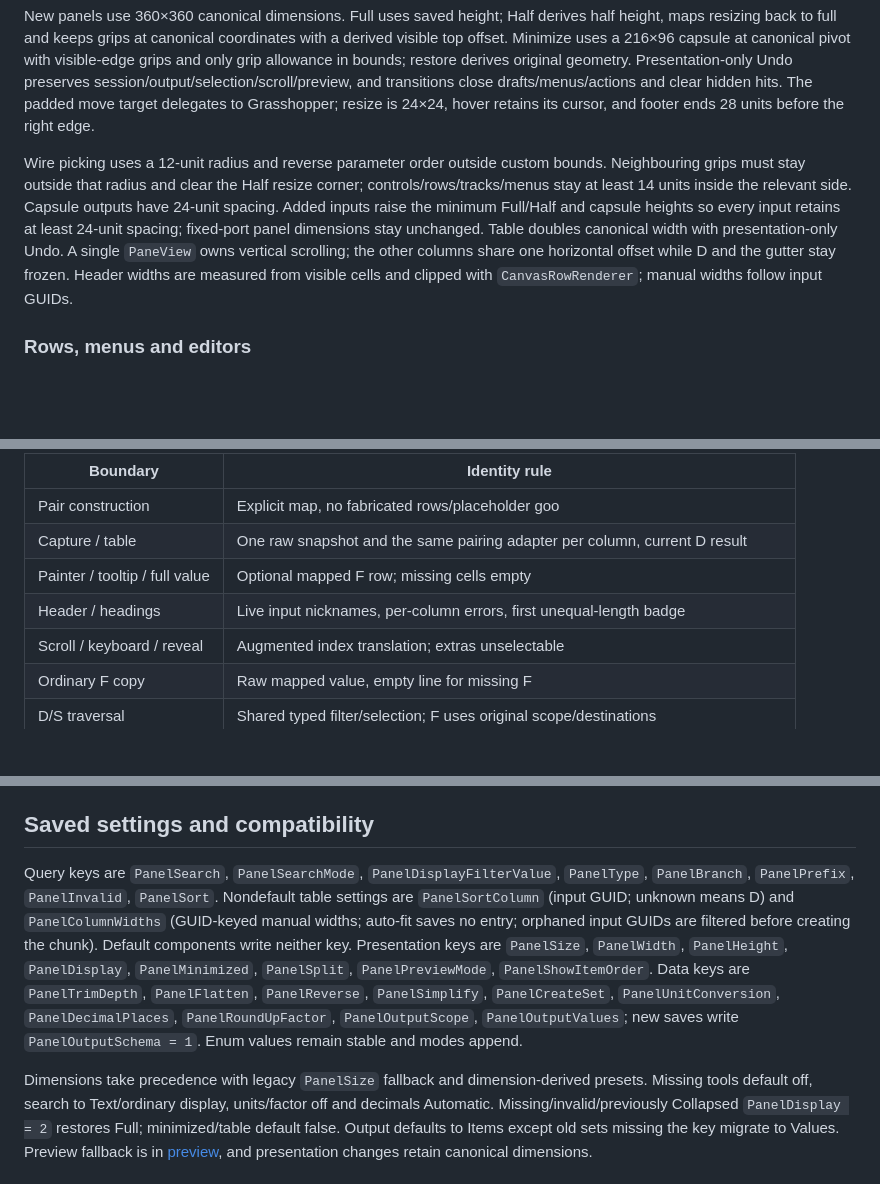
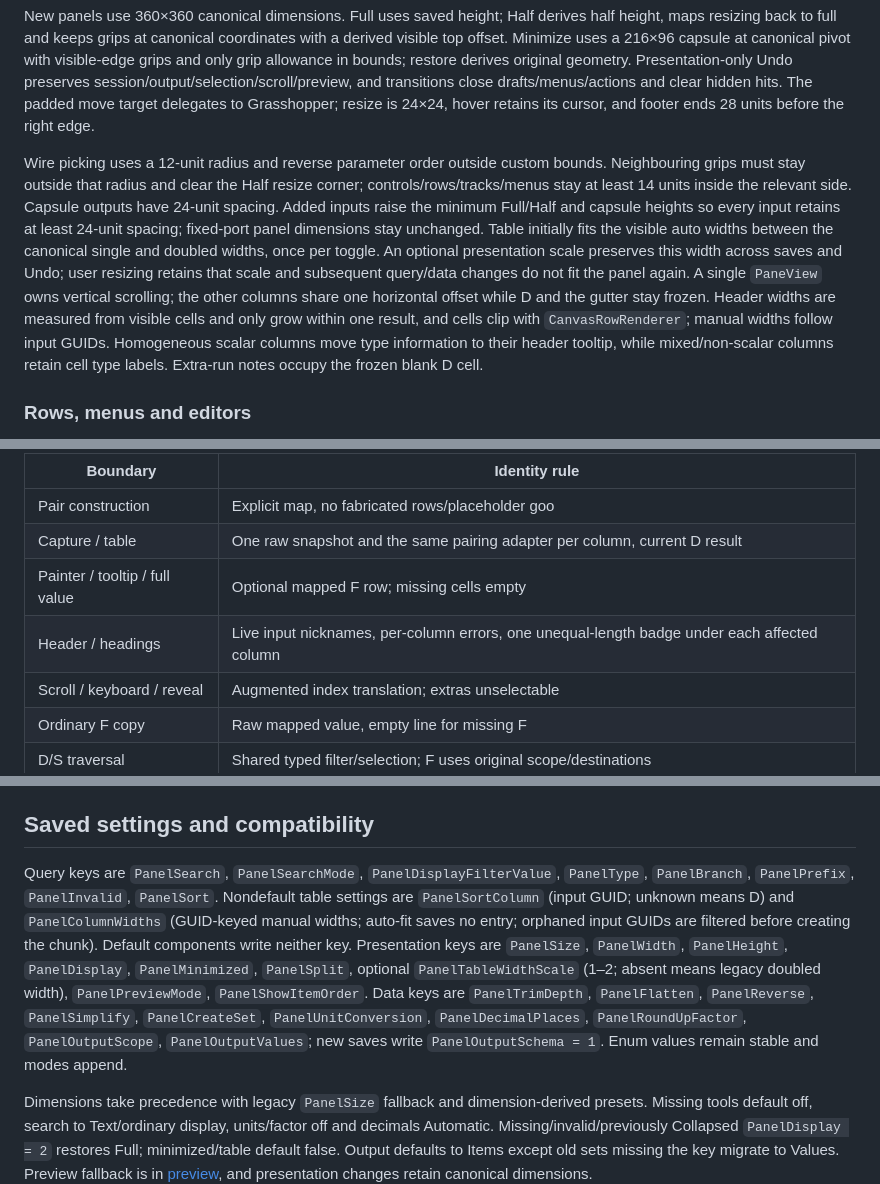
Before and after one commit to tsoumdoa/better-gh-panel, a Markdown page: docs/architecture.md, 3 parts joined by grey strips. Rendered like a GitHub page; blank space fills up the shorter version.

```diff
--- a/docs/architecture.md
+++ b/docs/architecture.md
@@ -122,7 +122,7 @@ One `Runtime/ClipboardGeneration` governs text/geometry copy. Value copy follows
 
 New panels use 360×360 canonical dimensions. Full uses saved height; Half derives half height, maps resizing back to full and keeps grips at canonical coordinates with a derived visible top offset. Minimize uses a 216×96 capsule at canonical pivot with visible-edge grips and only grip allowance in bounds; restore derives original geometry. Presentation-only Undo preserves session/output/selection/scroll/preview, and transitions close drafts/menus/actions and clear hidden hits. The padded move target delegates to Grasshopper; resize is 24×24, hover retains its cursor, and footer ends 28 units before the right edge.
 
-Wire picking uses a 12-unit radius and reverse parameter order outside custom bounds. Neighbouring grips must stay outside that radius and clear the Half resize corner; controls/rows/tracks/menus stay at least 14 units inside the relevant side. Capsule outputs have 24-unit spacing. Added inputs raise the minimum Full/Half and capsule heights so every input retains at least 24-unit spacing; fixed-port panel dimensions stay unchanged. Table doubles canonical width with presentation-only Undo. A single `PaneView` owns vertical scrolling; the other columns share one horizontal offset while D and the gutter stay frozen. Header widths are measured from visible cells and clipped with `CanvasRowRenderer`; manual widths follow input GUIDs.
+Wire picking uses a 12-unit radius and reverse parameter order outside custom bounds. Neighbouring grips must stay outside that radius and clear the Half resize corner; controls/rows/tracks/menus stay at least 14 units inside the relevant side. Capsule outputs have 24-unit spacing. Added inputs raise the minimum Full/Half and capsule heights so every input retains at least 24-unit spacing; fixed-port panel dimensions stay unchanged. Table initially fits the visible auto widths between the canonical single and doubled widths, once per toggle. An optional presentation scale preserves this width across saves and Undo; user resizing retains that scale and subsequent query/data changes do not fit the panel again. A single `PaneView` owns vertical scrolling; the other columns share one horizontal offset while D and the gutter stay frozen. Header widths are measured from visible cells and only grow within one result, and cells clip with `CanvasRowRenderer`; manual widths follow input GUIDs. Homogeneous scalar columns move type information to their header tooltip, while mixed/non-scalar columns retain cell type labels. Extra-run notes occupy the frozen blank D cell.
 
 ### Rows, menus and editors
 
@@ -166,7 +166,7 @@ Pending/failed filters/sets publish empty trees. Query edits/completion schedule
 | Pair construction | Explicit map, no fabricated rows/placeholder goo |
 | Capture / table | One raw snapshot and the same pairing adapter per column, current D result |
 | Painter / tooltip / full value | Optional mapped F row; missing cells empty |
-| Header / headings | Live input nicknames, per-column errors, first unequal-length badge |
+| Header / headings | Live input nicknames, per-column errors, one unequal-length badge under each affected column |
 | Scroll / keyboard / reveal | Augmented index translation; extras unselectable |
 | Ordinary F copy | Raw mapped value, empty line for missing F |
 | D/S traversal | Shared typed filter/selection; F uses original scope/destinations |
@@ -181,7 +181,7 @@ Output/table/summaries/counts share empty-partner admission. Summaries expand un
 
 ## Saved settings and compatibility
 
-Query keys are `PanelSearch`, `PanelSearchMode`, `PanelDisplayFilterValue`, `PanelType`, `PanelBranch`, `PanelPrefix`, `PanelInvalid`, `PanelSort`. Nondefault table settings are `PanelSortColumn` (input GUID; unknown means D) and `PanelColumnWidths` (GUID-keyed manual widths; auto-fit saves no entry; orphaned input GUIDs are filtered before creating the chunk). Default components write neither key. Presentation keys are `PanelSize`, `PanelWidth`, `PanelHeight`, `PanelDisplay`, `PanelMinimized`, `PanelSplit`, `PanelPreviewMode`, `PanelShowItemOrder`. Data keys are `PanelTrimDepth`, `PanelFlatten`, `PanelReverse`, `PanelSimplify`, `PanelCreateSet`, `PanelUnitConversion`, `PanelDecimalPlaces`, `PanelRoundUpFactor`, `PanelOutputScope`, `PanelOutputValues`; new saves write `PanelOutputSchema = 1`. Enum values remain stable and modes append.
+Query keys are `PanelSearch`, `PanelSearchMode`, `PanelDisplayFilterValue`, `PanelType`, `PanelBranch`, `PanelPrefix`, `PanelInvalid`, `PanelSort`. Nondefault table settings are `PanelSortColumn` (input GUID; unknown means D) and `PanelColumnWidths` (GUID-keyed manual widths; auto-fit saves no entry; orphaned input GUIDs are filtered before creating the chunk). Default components write neither key. Presentation keys are `PanelSize`, `PanelWidth`, `PanelHeight`, `PanelDisplay`, `PanelMinimized`, `PanelSplit`, optional `PanelTableWidthScale` (1–2; absent means legacy doubled width), `PanelPreviewMode`, `PanelShowItemOrder`. Data keys are `PanelTrimDepth`, `PanelFlatten`, `PanelReverse`, `PanelSimplify`, `PanelCreateSet`, `PanelUnitConversion`, `PanelDecimalPlaces`, `PanelRoundUpFactor`, `PanelOutputScope`, `PanelOutputValues`; new saves write `PanelOutputSchema = 1`. Enum values remain stable and modes append.
 
 Dimensions take precedence with legacy `PanelSize` fallback and dimension-derived presets. Missing tools default off, search to Text/ordinary display, units/factor off and decimals Automatic. Missing/invalid/previously Collapsed `PanelDisplay = 2` restores Full; minimized/table default false. Output defaults to Items except old sets missing the key migrate to Values. Preview fallback is in [preview](#preview-and-rhino-actions), and presentation changes retain canonical dimensions.
 
```
Also changed, not shown: README.md (+2 -2 lines).
